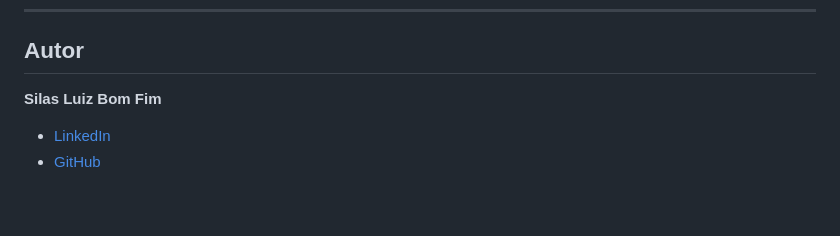
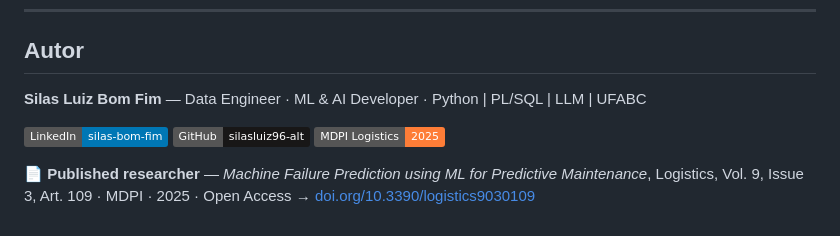
Before and after one commit to silasluiz96-alt/machine-failure-prediction, a Markdown page: README.md, the part around the change. Drawn GitHub-style; badges without logos.

Commit message:
v2.0: docs: upgrade author section with badges and publication reference

```diff
--- a/README.md
+++ b/README.md
@@ -287,6 +287,10 @@ Contribuí no artigo como co-autor nas partes de implementação Python e visual
 
 ## Autor
 
-**Silas Luiz Bom Fim**
-- [LinkedIn](https://www.linkedin.com/in/silas-luiz-bom-fim-96a448176)
-- [GitHub](https://github.com/silasluiz96-alt)
+**Silas Luiz Bom Fim** — Data Engineer · ML & AI Developer · Python | PL/SQL | LLM | UFABC
+
+[![LinkedIn](https://img.shields.io/badge/LinkedIn-silas--bom--fim-0077B5?logo=linkedin)](https://www.linkedin.com/in/silas-luiz-bom-fim-96a448176)
+[![GitHub](https://img.shields.io/badge/GitHub-silasluiz96--alt-181717?logo=github)](https://github.com/silasluiz96-alt)
+[![MDPI Logistics](https://img.shields.io/badge/MDPI_Logistics-2025-orange)](https://doi.org/10.3390/logistics9030109)
+
+📄 **Published researcher** — *Machine Failure Prediction using ML for Predictive Maintenance*, Logistics, Vol. 9, Issue 3, Art. 109 · MDPI · 2025 · Open Access → [doi.org/10.3390/logistics9030109](https://doi.org/10.3390/logistics9030109)
```
